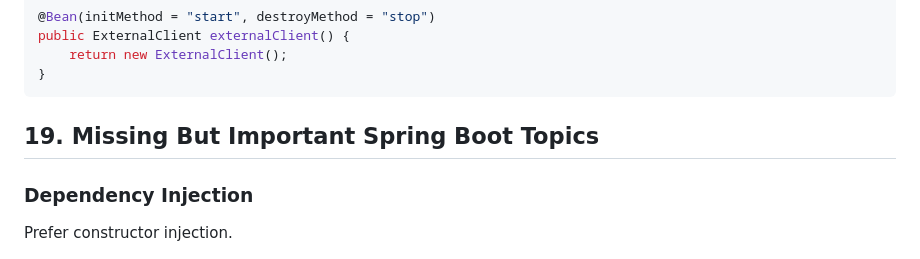
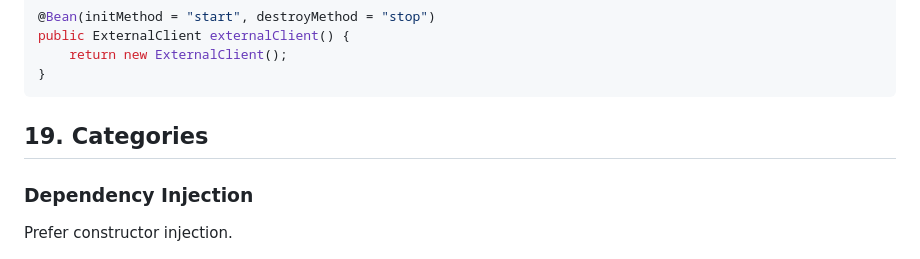
Before and after one commit to piyush786/java-learn, a Markdown page: spring-boot-core-notes.md, the part around the change. Drawn GitHub-style.

Commit message:
Rename section 19 to categories

````diff
--- a/spring-boot-core-notes.md
+++ b/spring-boot-core-notes.md
@@ -1213,7 +1213,7 @@ public ExternalClient externalClient() {
 }
 ```
 
-## 19. Missing But Important Spring Boot Topics
+## 19. Categories
 
 ### Dependency Injection
 
````
